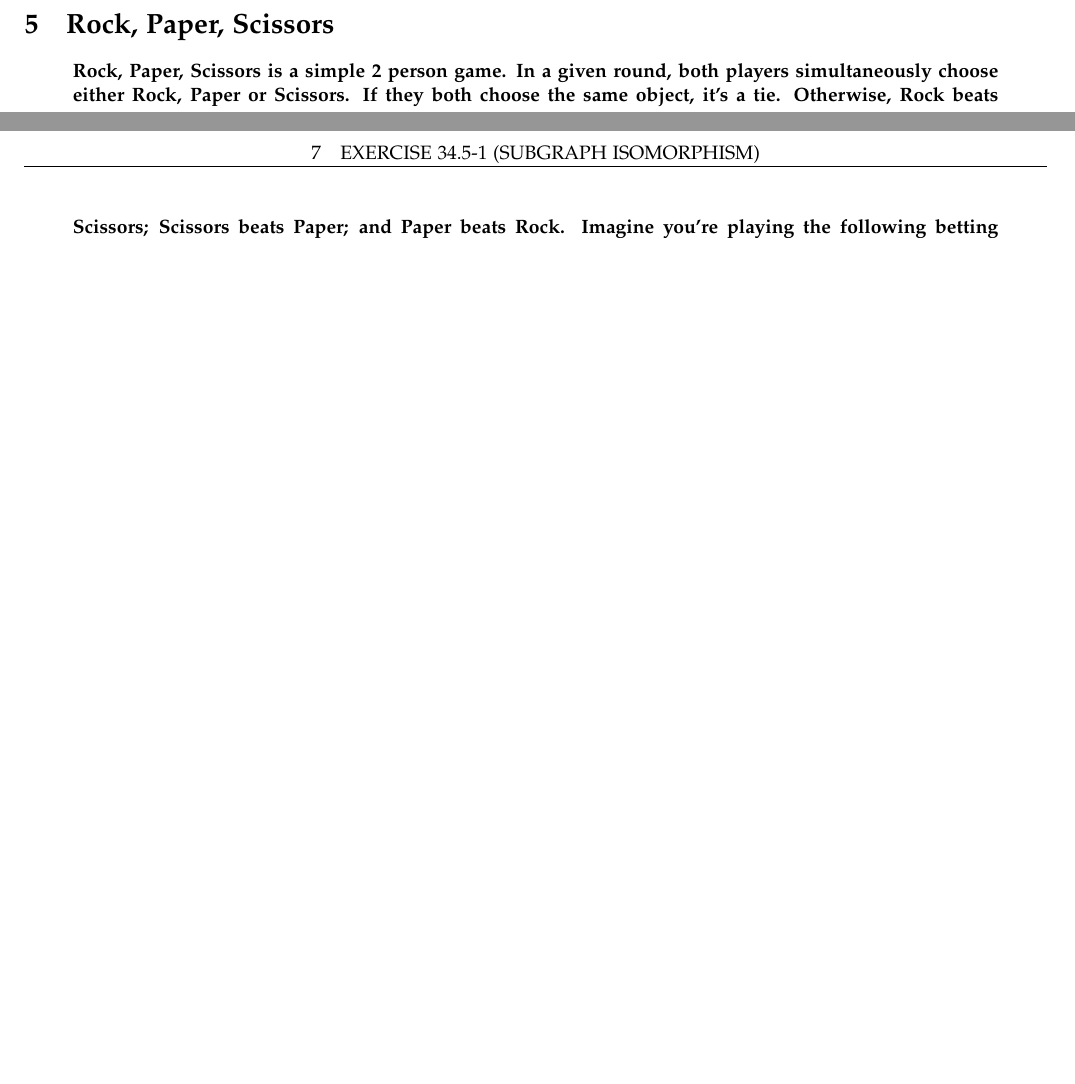
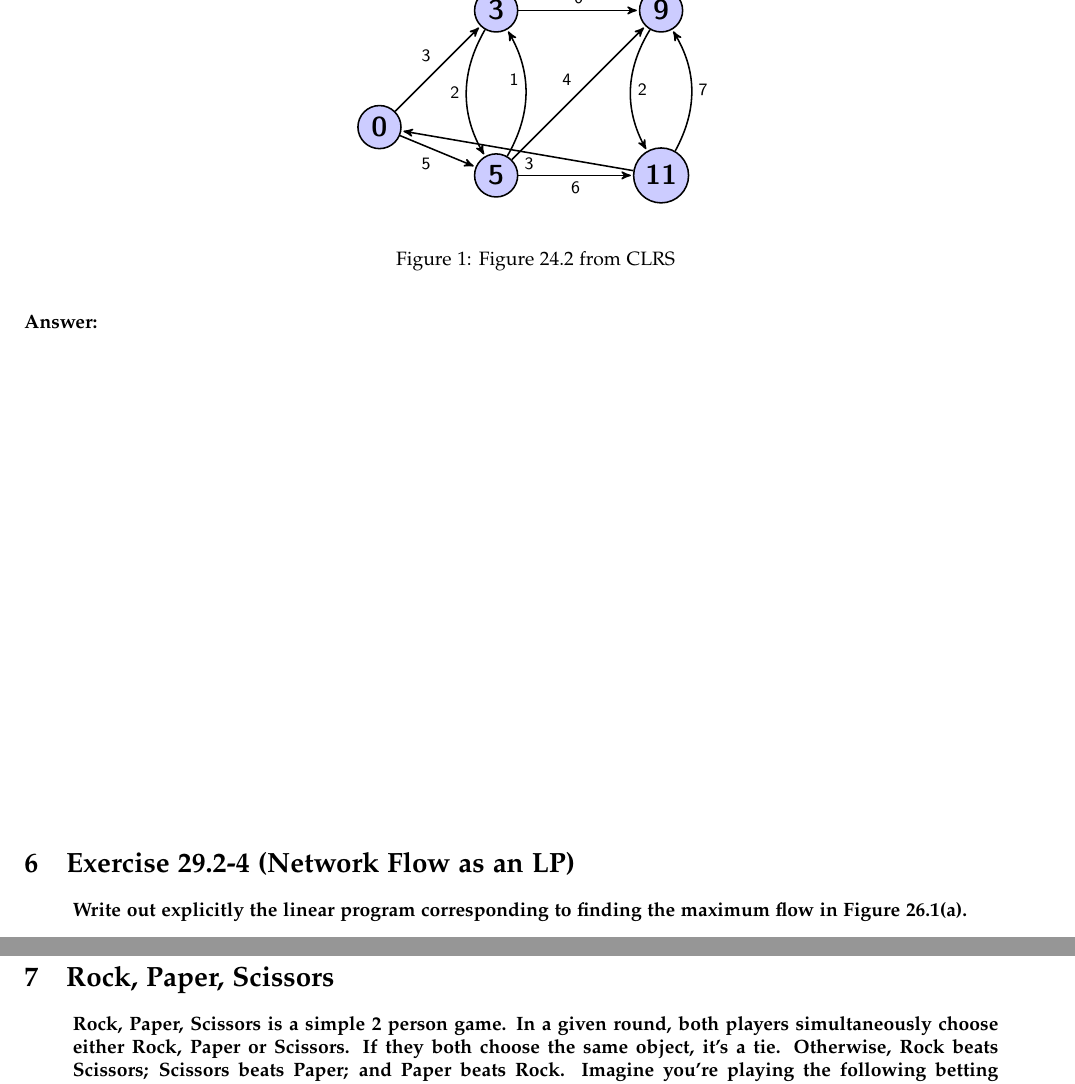
Before and after one commit to A-Rahaman/analysis-of-algorithms, a LaTeX problem sheet (hw7/hw7.tex): two parts of pages 2 and 3 of 3 before the commit and two parts of pages 5 and 6 of 8 after it, joined at a grey line, cut at the place of the change, the shorter picture padded with empty space. Compiled offline with pdfLaTeX.

Commit message:
hw7 typeset with book figures

```diff
--- a/hw7/hw7.tex
+++ b/hw7/hw7.tex
@@ -69,6 +69,7 @@ breaklinks=false,pdfborder={0 0 1},backref=false,colorlinks=false]
 \usepackage{lastpage}
 \usepackage{fancyhdr}
 \pagestyle{fancy}
+\usepackage{tikz-qtree}
 
 %%% Header and Footer %%%
 \lhead{}
@@ -161,3 +172,51 @@ breaklinks=false,pdfborder={0 0 1},backref=false,colorlinks=false]
+    \textbf{Write out explicitly the linear program corresponding to finding
+    the shortest path from node $s$ to node $y$ in Figure 24.2(a).}
+  \end{quote}
+\usetikzlibrary{arrows}
+\begin{figure}
+  \begin{center}
+	\begin{tikzpicture}[->,>=stealth',shorten >=1pt,auto,node distance=3cm,
+	  thick,main node/.style={circle,fill=blue!20,draw,font=\sffamily\Large\bfseries}]
+
+	  \node[main node] (1) {3};
+	  \node[main node] (2) [right of=1] {9};
+	  \node[main node] (3) [below of=2] {11};
+	  \node[main node] (4) [below of=1] {5};
+	  \node[main node] (5) [below left of=1] {0};
+
+	  \path[every node/.style={font=\sffamily\small}]
+		(1) edge node [above] {6} (2)
+			 edge [bend right] node[left] {2} (4)
+			%edge [loop above] node {0.1} (1)
+		(2) edge[bend right] node [bend right] {2} (3)
+			%edge [loop left] node {0.4} (2)
+			%edge [bend right] node[left] {0.1} (3)
+		(3) edge [bend right] node [right] {7} (2)
+                    edge node [below right] {3} (5)
+		(4) edge [bend right] node [above left] {1} (1)
+                        edge node[below] {6} (3)
+                        edge node {4} (2)
+		(5) edge node [above left] {3} (1)
+                    edge node [below left] {5} (4);
+                    %edge node [left] {5} (2);
+			%edge [loop right] node {0.6} (4)
+	\end{tikzpicture}
+  \end{center}
+\caption{Figure 24.2 from CLRS}
+\label{fig:figure1}
+\end{figure}
+
+  \subsubsection{Answer:}
+  \vspace{9cm}
+
+\section{Exercise 29.2-4 (Network Flow as an LP)}
+  \begin{quote}
+    \textbf{Write out explicitly the linear program corresponding to finding
+    the maximum flow in Figure 26.1(a).}
+  \end{quote}
+
+  \subsubsection{Answer:}
+  \vspace{9cm}
 \section{Rock, Paper, Scissors}
   \begin{quote}
     \textbf{Rock, Paper, Scissors is a simple 2 person game. In a given round,
```
Also changed, not shown: hw7/26.6a.png (added), hw7/26.6b.png (added), hw7/hw7.tex (37 more changed lines).
